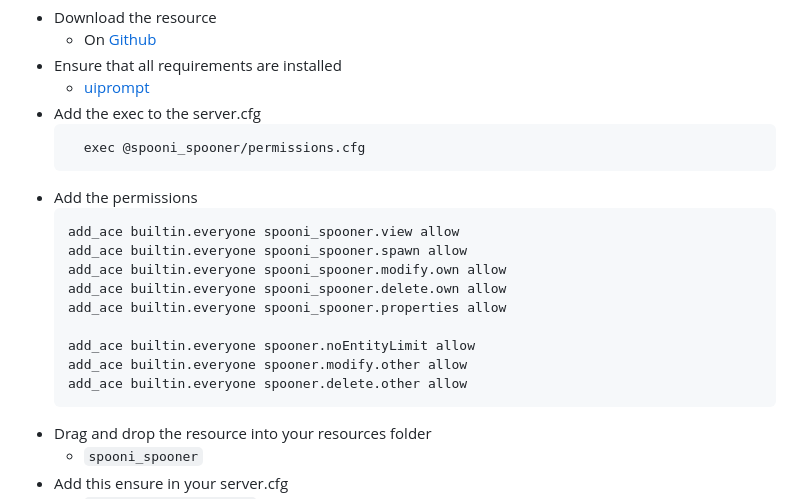
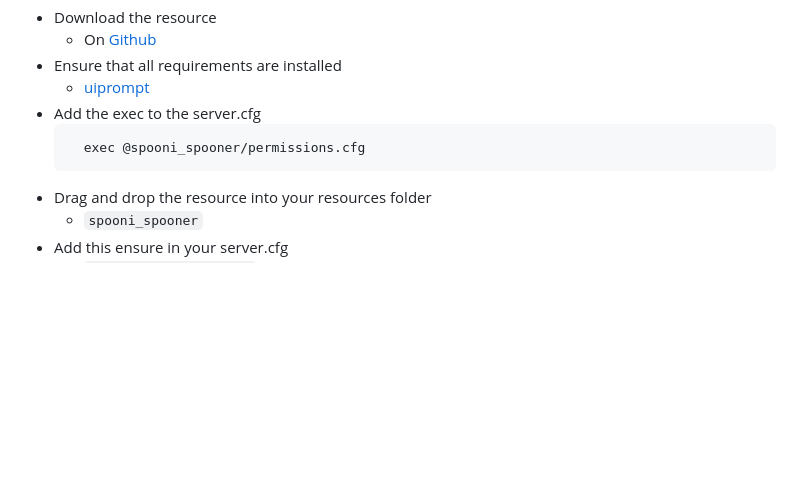
Before and after one commit to Spooni-Development/spooni_spooner, a Markdown page: README.md, the part around the change. Drawn GitHub-style; blank space fills up the shorter version.

````diff
--- a/README.md
+++ b/README.md
@@ -13,18 +13,6 @@ To install spooni_spooner:
   ```
     exec @spooni_spooner/permissions.cfg
   ```
-- Add the permissions
-    ```
-    add_ace builtin.everyone spooni_spooner.view allow
-    add_ace builtin.everyone spooni_spooner.spawn allow
-    add_ace builtin.everyone spooni_spooner.modify.own allow
-    add_ace builtin.everyone spooni_spooner.delete.own allow
-    add_ace builtin.everyone spooni_spooner.properties allow
-
-    add_ace builtin.everyone spooner.noEntityLimit allow
-    add_ace builtin.everyone spooner.modify.other allow
-    add_ace builtin.everyone spooner.delete.other allow
-    ```
 - Drag and drop the resource into your resources folder
   - `spooni_spooner`
 - Add this ensure in your server.cfg
````
